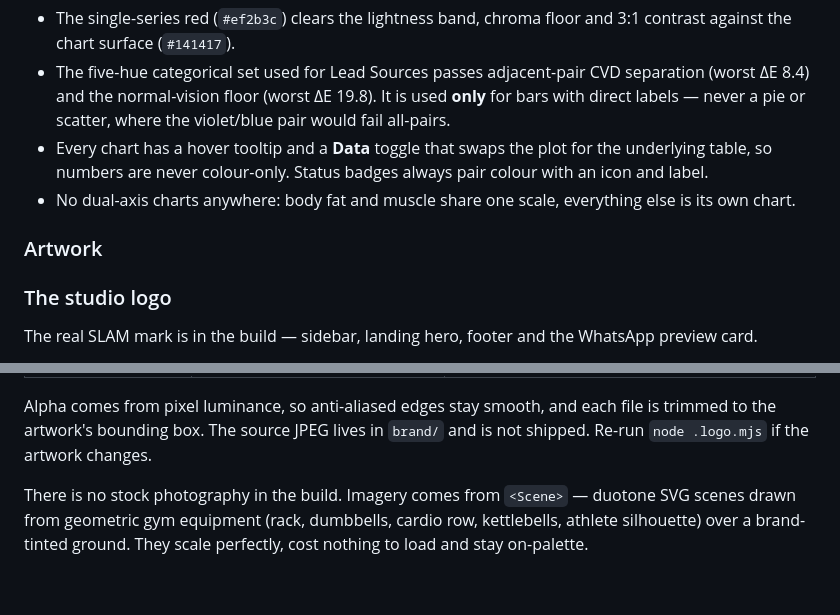
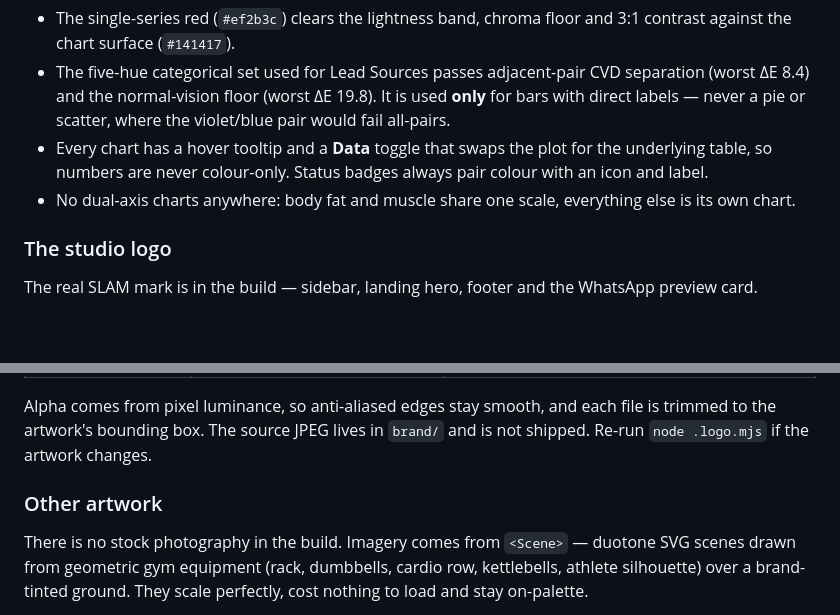
Before and after one commit to saran-sharma/GymflowAI, a Markdown page: README.md, 2 parts joined by grey strips. GitHub-like rendering; blank space fills up the shorter version.

Commit message:
Fix orphaned heading in the README artwork section
The logo section landed under an empty "Artwork" heading, leaving the
photography notes stranded beneath the logo docs. Drops the empty heading and
gives the photography notes their own.

Co-Authored-By: Claude Opus 5 <noreply@anthropic.com>
Claude-Session: https://claude.ai/code/session_017v3MDBsV7t4VDBo5Zo2BUS

```diff
--- a/README.md
+++ b/README.md
@@ -61,8 +61,6 @@ Chart colour is computed, not eyeballed:
   table, so numbers are never colour-only. Status badges always pair colour with an icon and label.
 - No dual-axis charts anywhere: body fat and muscle share one scale, everything else is its own chart.
 
-### Artwork
-
 ### The studio logo
 
 The real SLAM mark is in the build — sidebar, landing hero, footer and the WhatsApp preview card.
@@ -80,6 +78,8 @@ a white box on a matte-black UI. `.logo.mjs` derives three transparent PNGs from
 Alpha comes from pixel luminance, so anti-aliased edges stay smooth, and each file is trimmed to the
 artwork's bounding box. The source JPEG lives in `brand/` and is not shipped. Re-run `node .logo.mjs`
 if the artwork changes.
+
+### Other artwork
 
 There is no stock photography in the build. Imagery comes from `<Scene>` — duotone SVG scenes drawn
 from geometric gym equipment (rack, dumbbells, cardio row, kettlebells, athlete silhouette) over a
```
